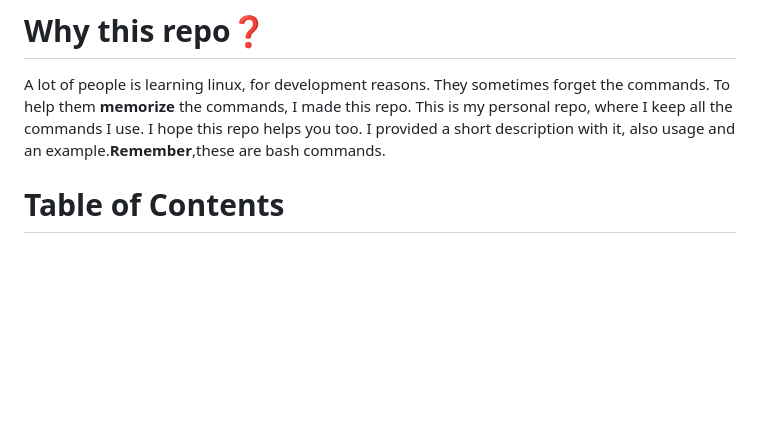
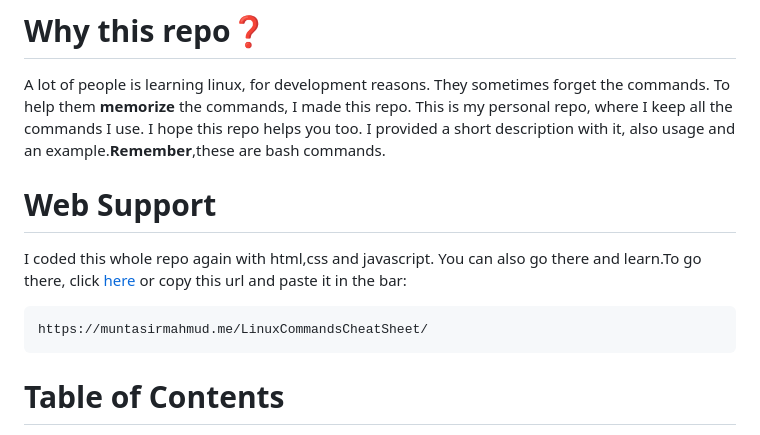
Before and after one commit to MuntasirSZN/LinuxCommandsCheatSheet, a Markdown page: README.md, the part around the change. Drawn GitHub-style; blank space fills up the shorter version.

````diff
--- a/README.md
+++ b/README.md
@@ -16,6 +16,14 @@
 </div>
 
 A lot of people is learning linux, for development reasons. They sometimes forget the commands. To help them **memorize** the commands, I made this repo. This is my personal repo, where I keep all the commands I use. I hope this repo helps you too. I provided a short description with it, also usage and an example.**Remember**,these are bash commands.
+
+# Web Support
+
+I coded this whole repo again with html,css and javascript. You can also go there and learn.To go there, click [here](https://muntasirmahmud.me/LinuxCommandsCheatSheet/) or copy this url and paste it in the bar:
+
+```
+https://muntasirmahmud.me/LinuxCommandsCheatSheet/
+```
 
 # Table of Contents
 
````
